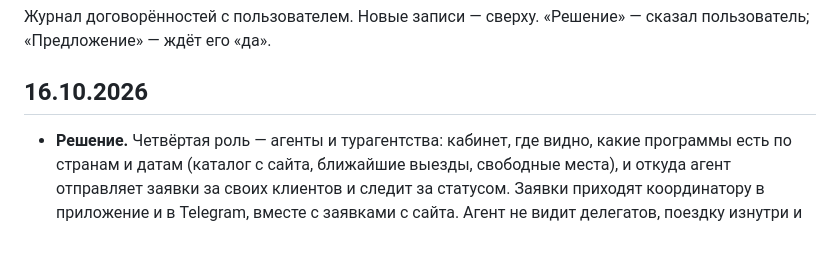
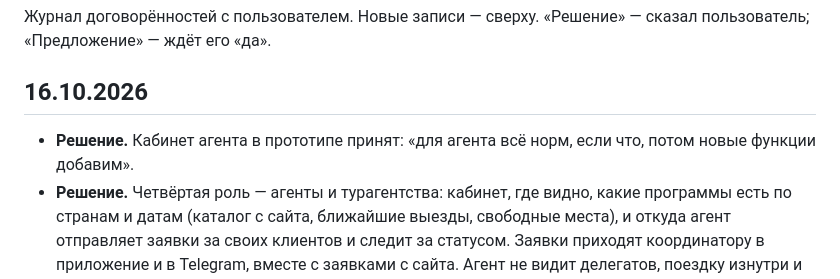
Before and after one commit to Ostap-87/GTT-APP, a Markdown page: docs/decisions.md, the part around the change. Rendered like a GitHub page; blank space fills up the shorter version.

Commit message:
Журнал решений: кабинет агента принят пользователем
Co-Authored-By: Claude Opus 5.5 <noreply@anthropic.com>
Claude-Session: https://claude.ai/code/session_01GWbvgKxue3PjjbbHEP4BVJ

```diff
--- a/docs/decisions.md
+++ b/docs/decisions.md
@@ -5,6 +5,7 @@
 
 ## 16.10.2026
 
+- **Решение.** Кабинет агента в прототипе принят: «для агента всё норм, если что, потом новые функции добавим».
 - **Решение.** Четвёртая роль — агенты и турагентства: кабинет, где видно, какие программы есть по странам
   и датам (каталог с сайта, ближайшие выезды, свободные места), и откуда агент отправляет заявки за своих клиентов
   и следит за статусом. Заявки приходят координатору в приложение и в Telegram, вместе с заявками с сайта.
```
